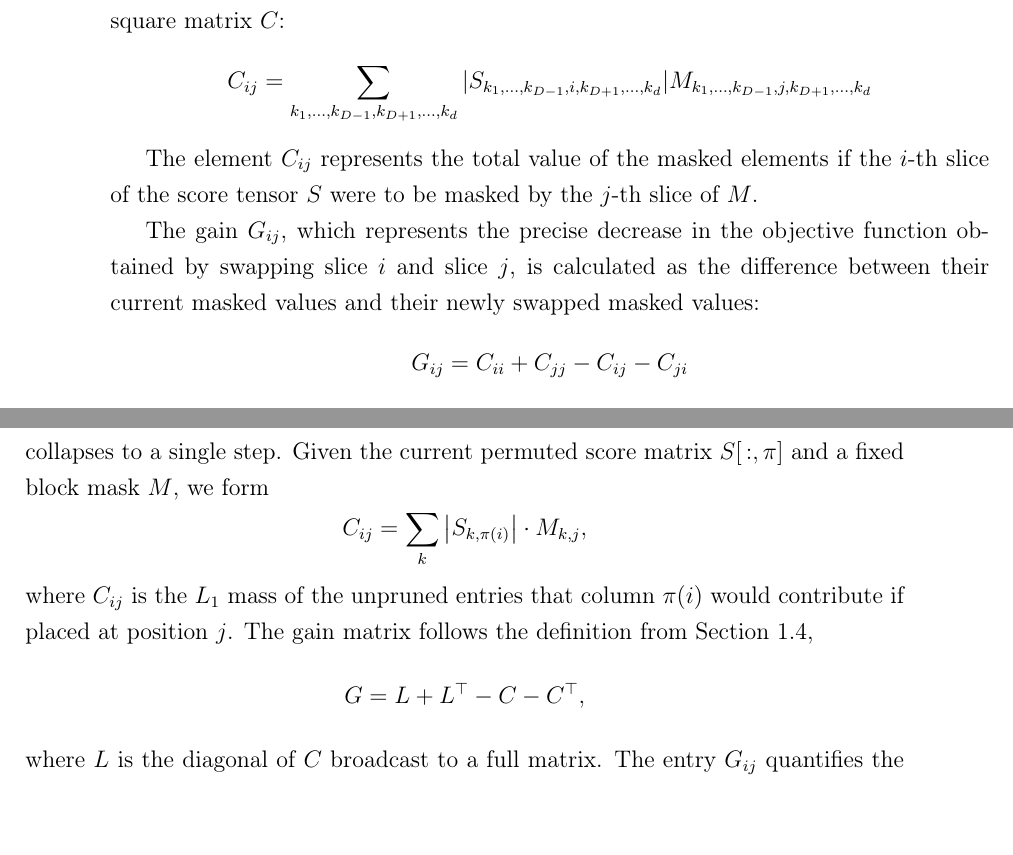
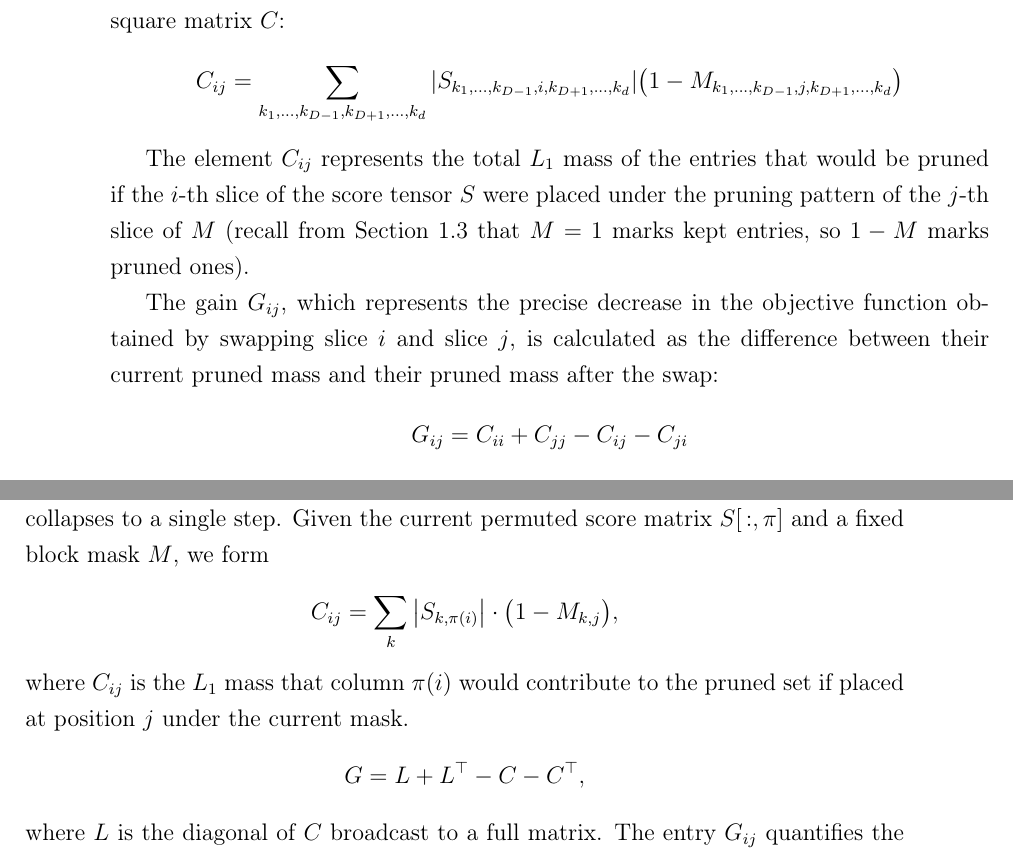
Before and after one commit to jitka1997/master-thesis, a LaTeX thesis (thesis/main.tex, which reads thesis/chapter1.tex, thesis/chapter2.tex): two parts of pages 25 and 28 of 53 before the commit and two parts of pages 25 and 28 of 55 after it, joined at a grey line, cut so that both start at the same text. Compiled offline with pdfLaTeX.

Commit message:
Fix unconsistency with M and 1 - M

```diff
--- a/thesis/chapter1.tex
+++ b/thesis/chapter1.tex
@@ -215,11 +215,11 @@ The authors generalize the number of dimensions to $d$. Because the possible per
 $$ \arg\min_{\alpha_D} \|W[\alpha_{1}, \dots, \alpha_{D}] \odot M \| $$
 
 Without the loss of generality, assuming the $L_1$ norm is used as the pruning objective, the algorithm utilizes the importance score tensor $S$ (e.g., derived from Wanda) and the binary mask tensor $M$. To evaluate swaps along the fixed dimension $D$, the score tensor $S$ is contracted with $M$ along all dimensions except $D$ to produce a 2D square matrix $C$:
-$$ C_{ij} = \sum_{k_1,\dots,k_{D-1},k_{D+1},\dots,k_d} |S_{k_1,\dots,k_{D-1},i,k_{D+1},\dots,k_d} | M_{k_1,\dots,k_{D-1},j,k_{D+1},\dots,k_d} $$
+$$ C_{ij} = \sum_{k_1,\dots,k_{D-1},k_{D+1},\dots,k_d} |S_{k_1,\dots,k_{D-1},i,k_{D+1},\dots,k_d} | \bigl(1 - M_{k_1,\dots,k_{D-1},j,k_{D+1},\dots,k_d}\bigr) $$
 
-The element $C_{ij}$ represents the total value of the masked elements if the $i$-th slice of the score tensor $S$ were to be masked by the $j$-th slice of $M$.
+The element $C_{ij}$ represents the total $L_1$ mass of the entries that would be pruned if the $i$-th slice of the score tensor $S$ were placed under the pruning pattern of the $j$-th slice of $M$ (recall from Section~\ref{sec:pruning} that $M = 1$ marks kept entries, so $1 - M$ marks pruned ones).
 
-The gain $G_{ij}$, which represents the precise decrease in the objective function obtained by swapping slice $i$ and slice $j$, is calculated as the difference between their current masked values and their newly swapped masked values:
+The gain $G_{ij}$, which represents the precise decrease in the objective function obtained by swapping slice $i$ and slice $j$, is calculated as the difference between their current pruned mass and their pruned mass after the swap:
 $$ G_{ij} = C_{ii} + C_{jj} - C_{ij} - C_{ji} $$
 
 This can also be expressed in matrix format:
--- a/thesis/chapter2.tex
+++ b/thesis/chapter2.tex
@@ -13,8 +13,8 @@ where $\mathrm{pruned}$ collects all $(i, j)$ pairs whose column position $j$ is
 \label{sec:original_tetris}
 
 We implemented the TETRIS algorithm described in Section~\ref{sec:tetris} adapted to the 2D matrix case with $1 \times k$ slice blocks outlined in the introduction of this chapter. Since only the column permutation is relevant, the $d$-dimensional contraction from Section~\ref{sec:tetris} collapses to a single step. Given the current permuted score matrix $S[\,:,\pi]$ and a fixed block mask $M$, we form
-$$ C_{ij} = \sum_{k} \big|S_{k, \pi(i)}\big| \cdot M_{k, j}, $$
-where $C_{ij}$ is the $L_1$ mass of the unpruned entries that column $\pi(i)$ would contribute if placed at position $j$. The gain matrix follows the definition from Section~\ref{sec:tetris},
+$$ C_{ij} = \sum_{k} \big|S_{k, \pi(i)}\big| \cdot \bigl(1 - M_{k, j}\bigr), $$
+where $C_{ij}$ is the $L_1$ mass that column $\pi(i)$ would contribute to the pruned set if placed at position $j$ under the current mask.
 $$ G = L + L^\top - C - C^\top, $$
 where $L$ is the diagonal of $C$ broadcast to a full matrix. The entry $G_{ij}$ quantifies the decrease in pruned $L_1$ mass obtained by swapping columns at positions $i$ and $j$ in the current permutation.
 
```
Also changed, not shown: thesis/main.tex (+1 -1 lines), thesis/main.pdf.
